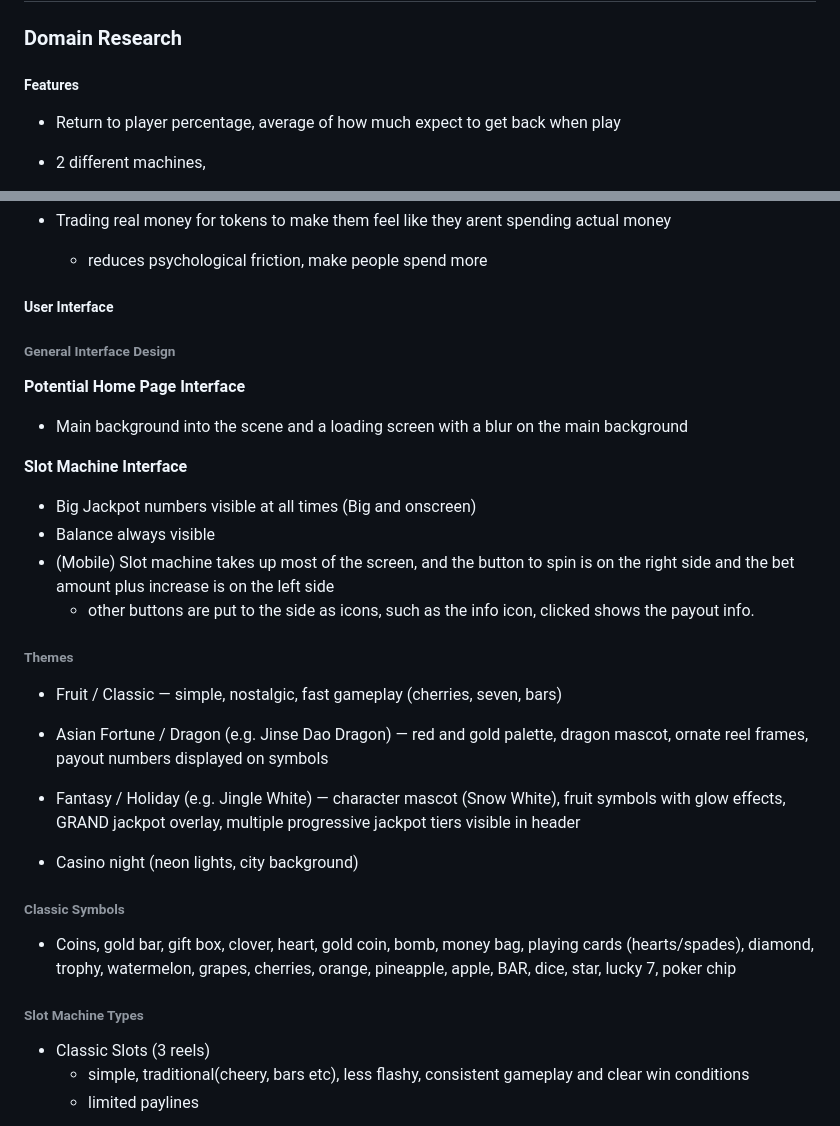
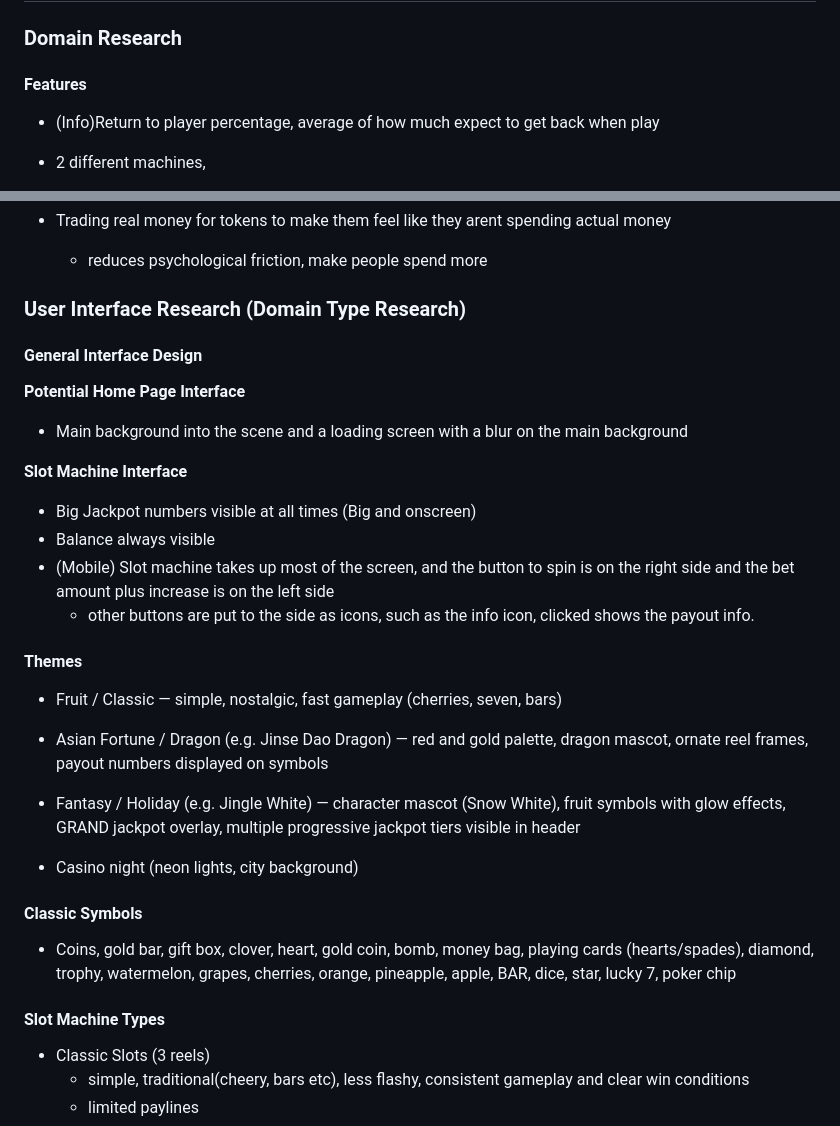
Before and after one commit to cse110-sp26-group19/tech_warmup_2, a Markdown page: plan/research-overview.md, 2 parts joined by grey strips. GitHub-like rendering.

Commit message:
only changed the heading symbols, need to reorganize

```diff
--- a/plan/research-overview.md
+++ b/plan/research-overview.md
@@ -1,8 +1,8 @@
 ## **Research Summary**
 ### Domain Research
 
-##### Features
-- Return to player percentage, average of how much expect to get back when play
+#### Features
+- (Info)Return to player percentage, average of how much expect to get back when play
 
 - 2 different machines,
   - one high risk, occasionally payout,
@@ -75,8 +75,8 @@
   - reduces psychological friction, make people spend more
 
 
-##### User Interface
-###### General Interface Design
+### User Interface Research (Domain Type Research)
+#### General Interface Design
 **Potential Home Page Interface**
 - Main background into the scene and a loading screen with a blur on the main background
 
@@ -86,7 +86,7 @@
 - (Mobile) Slot machine takes up most of the screen, and the button to spin is on the right side and the bet amount plus increase is on the left side
   - other buttons are put to the side as icons, such as the info icon, clicked shows the payout info.
 
-###### Themes
+#### Themes
 - Fruit / Classic — simple, nostalgic, fast gameplay (cherries, seven, bars)
 
 - Asian Fortune / Dragon (e.g. Jinse Dao Dragon) — red and gold palette, dragon mascot, ornate reel frames, payout numbers displayed on symbols
@@ -95,10 +95,10 @@
 
 - Casino night (neon lights, city background)
 
-###### Classic Symbols
+#### Classic Symbols
 - Coins, gold bar, gift box, clover, heart, gold coin, bomb, money bag, playing cards (hearts/spades), diamond, trophy, watermelon, grapes, cherries, orange, pineapple, apple, BAR, dice, star, lucky 7, poker chip
 
-###### Slot Machine Types
+#### Slot Machine Types
 - Classic Slots (3 reels)
   - simple, traditional(cheery, bars etc), less flashy, consistent gameplay and clear win conditions
   - limited paylines
```
Also changed, not shown: other parts of plan/research-overview.md (+5 -5 lines).
